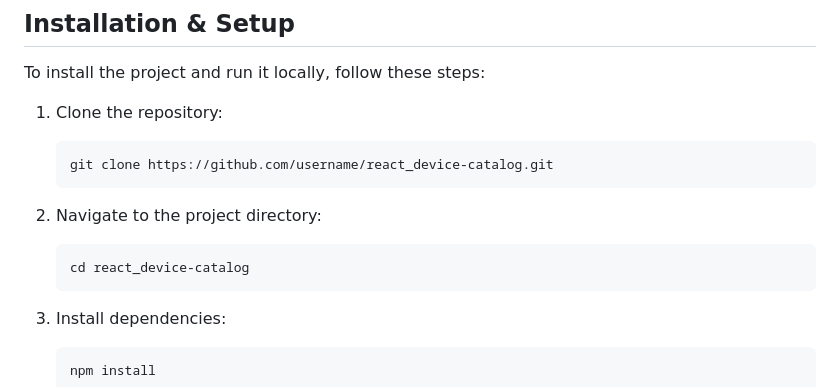
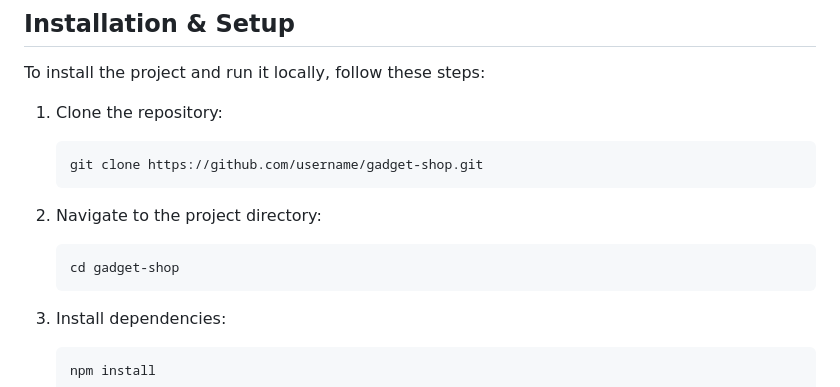
Before and after one commit to danulyk05/gadget-shop, a Markdown page: README.md, the part around the change. Rendered like a GitHub page.

````diff
--- a/README.md
+++ b/README.md
@@ -43,12 +43,12 @@ To install the project and run it locally, follow these steps:
 
 1. Clone the repository:
     ```bash
-    git clone https://github.com/username/react_device-catalog.git
+    git clone https://github.com/username/gadget-shop.git
     ```
 
 2. Navigate to the project directory:
     ```bash
-    cd react_device-catalog
+    cd gadget-shop
     ```
 
 3. Install dependencies:
````
